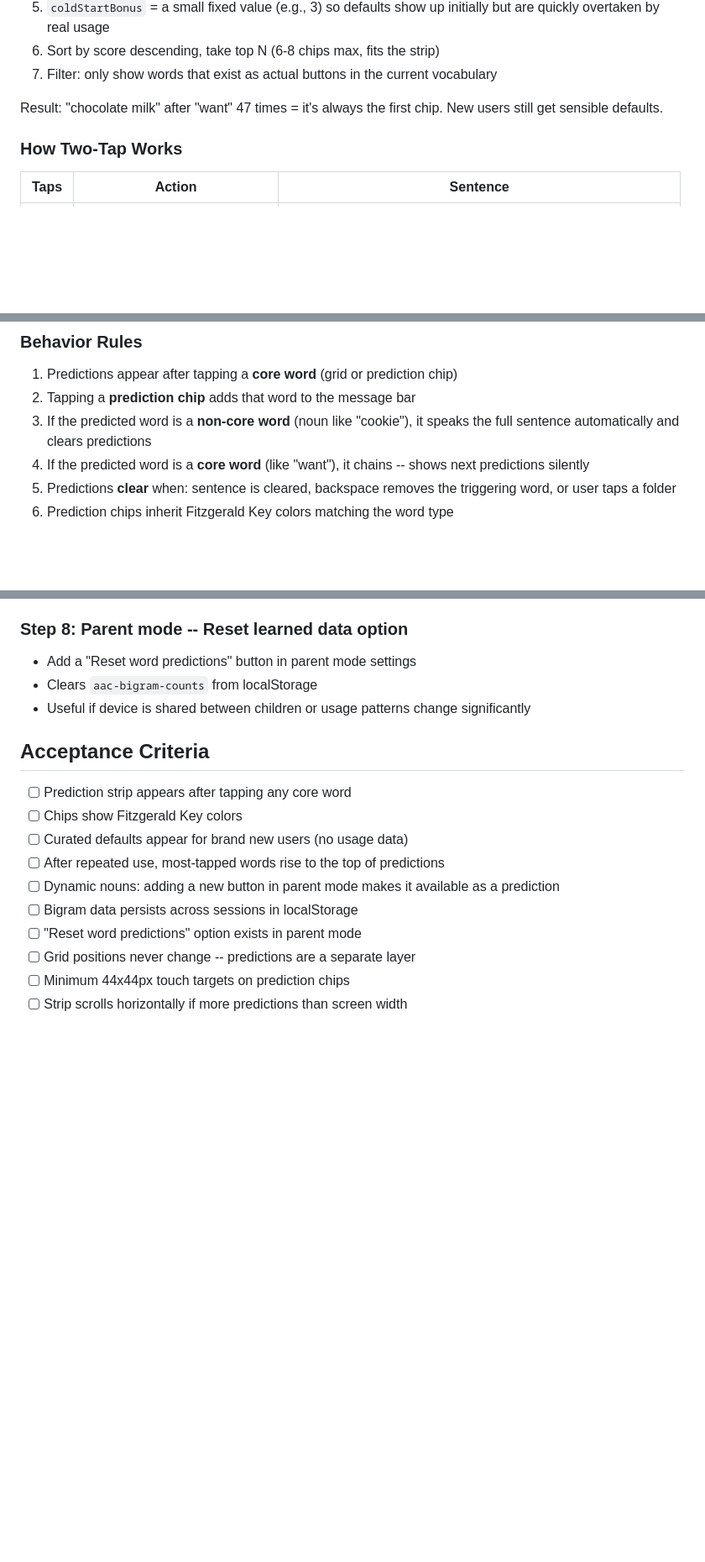
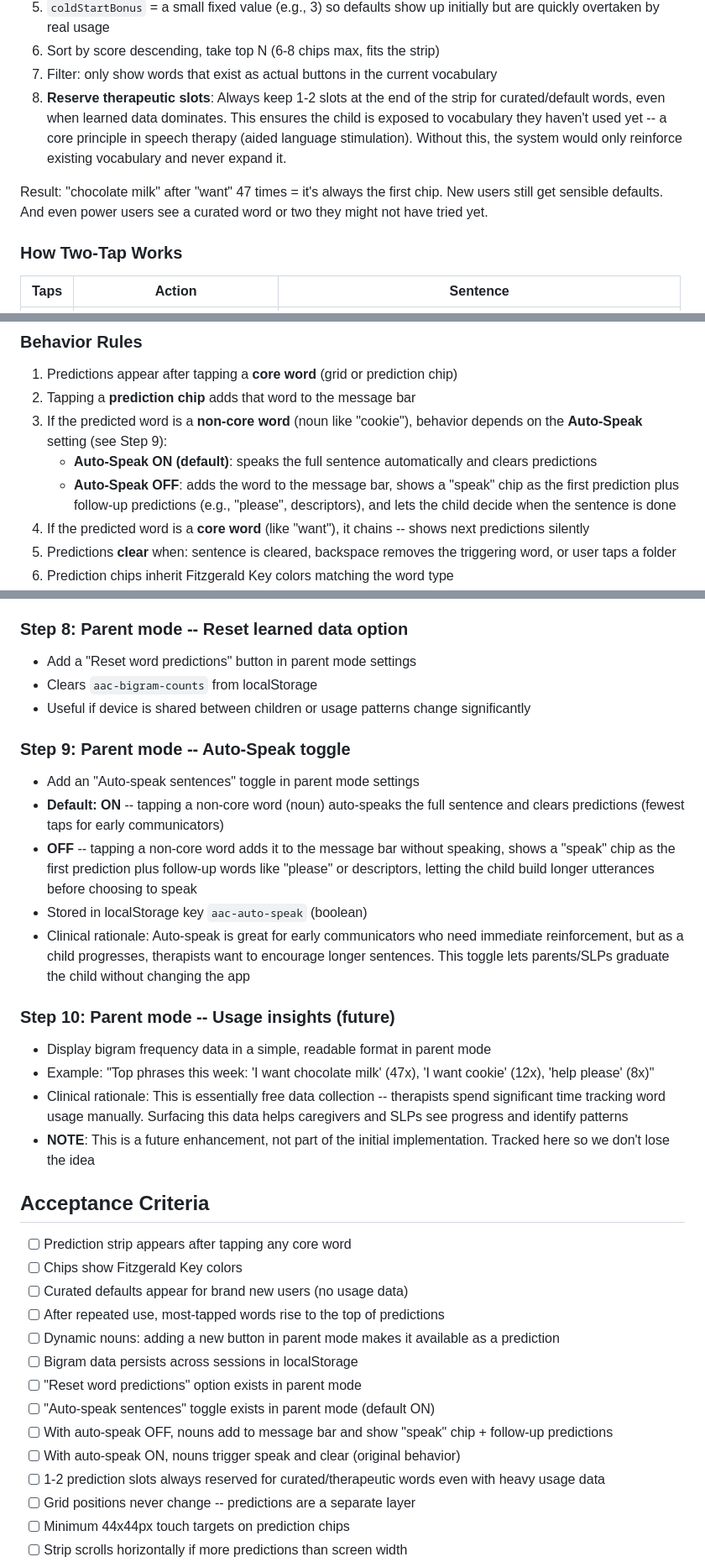
Before and after one commit to scottgandhi-ship-it/AAC-Board, a Markdown page: .project/features/core-words-predictions.md, 3 parts joined by grey strips. Shown at 84% size. GitHub-like rendering; blank space fills up the shorter version.

Commit message:
Update prediction strip plan with Marci's clinical recommendations
- Add Auto-Speak toggle (Step 9): parents can disable auto-speak on nouns
  to let children build longer utterances. Default ON for early communicators.
- Reserve therapeutic prediction slots (algorithm step 8): always keep 1-2
  curated words visible even when learned data dominates, supporting vocabulary
  expansion via aided language stimulation.
- Add usage insights placeholder (Step 10): future parent-mode feature to
  surface bigram frequency data for caregivers and SLPs.
- Update acceptance criteria to cover new behaviors.

https://claude.ai/code/session_01NtyQaCaDqicS9W59wCnNzE

```diff
--- a/.project/features/core-words-predictions.md
+++ b/.project/features/core-words-predictions.md
@@ -67,8 +67,9 @@ At prediction time, `renderPredictions(lastWord)` does:
 5. `coldStartBonus` = a small fixed value (e.g., 3) so defaults show up initially but are quickly overtaken by real usage
 6. Sort by score descending, take top N (6-8 chips max, fits the strip)
 7. Filter: only show words that exist as actual buttons in the current vocabulary
+8. **Reserve therapeutic slots**: Always keep 1-2 slots at the end of the strip for curated/default words, even when learned data dominates. This ensures the child is exposed to vocabulary they haven't used yet -- a core principle in speech therapy (aided language stimulation). Without this, the system would only reinforce existing vocabulary and never expand it.
 
-Result: "chocolate milk" after "want" 47 times = it's always the first chip. New users still get sensible defaults.
+Result: "chocolate milk" after "want" 47 times = it's always the first chip. New users still get sensible defaults. And even power users see a curated word or two they might not have tried yet.
 
 ### How Two-Tap Works
 
@@ -86,7 +87,9 @@ After a week of use, the child's most-requested items float to the top automatic
 
 1. Predictions appear after tapping a **core word** (grid or prediction chip)
 2. Tapping a **prediction chip** adds that word to the message bar
-3. If the predicted word is a **non-core word** (noun like "cookie"), it speaks the full sentence automatically and clears predictions
+3. If the predicted word is a **non-core word** (noun like "cookie"), behavior depends on the **Auto-Speak** setting (see Step 9):
+   - **Auto-Speak ON (default)**: speaks the full sentence automatically and clears predictions
+   - **Auto-Speak OFF**: adds the word to the message bar, shows a "speak" chip as the first prediction plus follow-up predictions (e.g., "please", descriptors), and lets the child decide when the sentence is done
 4. If the predicted word is a **core word** (like "want"), it chains -- shows next predictions silently
 5. Predictions **clear** when: sentence is cleared, backspace removes the triggering word, or user taps a folder
 6. Prediction chips inherit Fitzgerald Key colors matching the word type
@@ -138,6 +141,19 @@ Add `<div id="prediction-bar"></div>` between `#message-bar` and `#grid-containe
 - Clears `aac-bigram-counts` from localStorage
 - Useful if device is shared between children or usage patterns change significantly
 
+### Step 9: Parent mode -- Auto-Speak toggle
+- Add an "Auto-speak sentences" toggle in parent mode settings
+- **Default: ON** -- tapping a non-core word (noun) auto-speaks the full sentence and clears predictions (fewest taps for early communicators)
+- **OFF** -- tapping a non-core word adds it to the message bar without speaking, shows a "speak" chip as the first prediction plus follow-up words like "please" or descriptors, letting the child build longer utterances before choosing to speak
+- Stored in localStorage key `aac-auto-speak` (boolean)
+- Clinical rationale: Auto-speak is great for early communicators who need immediate reinforcement, but as a child progresses, therapists want to encourage longer sentences. This toggle lets parents/SLPs graduate the child without changing the app
+
+### Step 10: Parent mode -- Usage insights (future)
+- Display bigram frequency data in a simple, readable format in parent mode
+- Example: "Top phrases this week: 'I want chocolate milk' (47x), 'I want cookie' (12x), 'help please' (8x)"
+- Clinical rationale: This is essentially free data collection -- therapists spend significant time tracking word usage manually. Surfacing this data helps caregivers and SLPs see progress and identify patterns
+- **NOTE**: This is a future enhancement, not part of the initial implementation. Tracked here so we don't lose the idea
+
 ## Acceptance Criteria
 
 - [ ] Prediction strip appears after tapping any core word
@@ -147,6 +163,10 @@ Add `<div id="prediction-bar"></div>` between `#message-bar` and `#grid-containe
 - [ ] Dynamic nouns: adding a new button in parent mode makes it available as a prediction
 - [ ] Bigram data persists across sessions in localStorage
 - [ ] "Reset word predictions" option exists in parent mode
+- [ ] "Auto-speak sentences" toggle exists in parent mode (default ON)
+- [ ] With auto-speak OFF, nouns add to message bar and show "speak" chip + follow-up predictions
+- [ ] With auto-speak ON, nouns trigger speak and clear (original behavior)
+- [ ] 1-2 prediction slots always reserved for curated/therapeutic words even with heavy usage data
 - [ ] Grid positions never change -- predictions are a separate layer
 - [ ] Minimum 44x44px touch targets on prediction chips
 - [ ] Strip scrolls horizontally if more predictions than screen width
```
